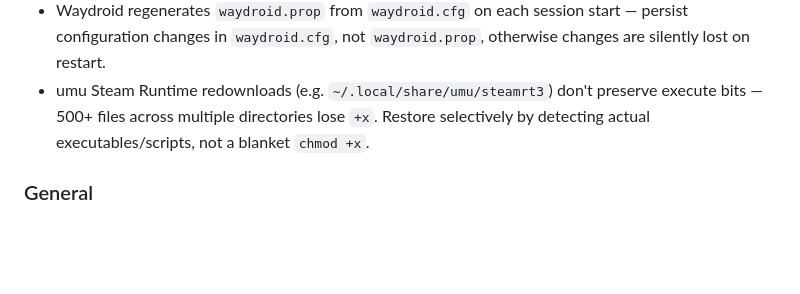
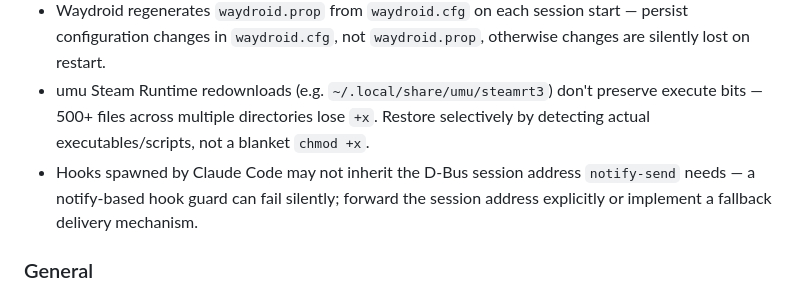
Before and after one commit to kaybenleroll/random_llm_projects, a Markdown page: .claude/rules/skill-hygiene.md, the part around the change. Drawn GitHub-style; blank space fills up the shorter version.

Commit message:
docs(skill-hygiene): note D-Bus session dependency for notify-send hooks (#72)
Promoted from /reflect learnings-queue review: hooks spawned by Claude
Code may not inherit the D-Bus session address notify-send needs.

Learnings-Source: reflect

```diff
--- a/.claude/rules/skill-hygiene.md
+++ b/.claude/rules/skill-hygiene.md
@@ -21,6 +21,7 @@ Skip these on WSL/headless machines.
 - Chrome (and other X11/XWayland apps) position windows by raw X11 screen coordinates, not GNOME's logical display arrangement — when physical monitors can't be rearranged but window placement must be controlled: add `--window-position=X,Y` to the app's `.desktop` launcher Exec line to force new windows onto the target screen, or bulk-move already-open windows with `wmctrl -r <id> -e 0,X,Y,-1,-1` (read current position first with `xdotool getwindowgeometry`).
 - Waydroid regenerates `waydroid.prop` from `waydroid.cfg` on each session start — persist configuration changes in `waydroid.cfg`, not `waydroid.prop`, otherwise changes are silently lost on restart.
 - umu Steam Runtime redownloads (e.g. `~/.local/share/umu/steamrt3`) don't preserve execute bits — 500+ files across multiple directories lose `+x`. Restore selectively by detecting actual executables/scripts, not a blanket `chmod +x`.
+- Hooks spawned by Claude Code may not inherit the D-Bus session address `notify-send` needs — a notify-based hook guard can fail silently; forward the session address explicitly or implement a fallback delivery mechanism.
 
 ### General
 
```
